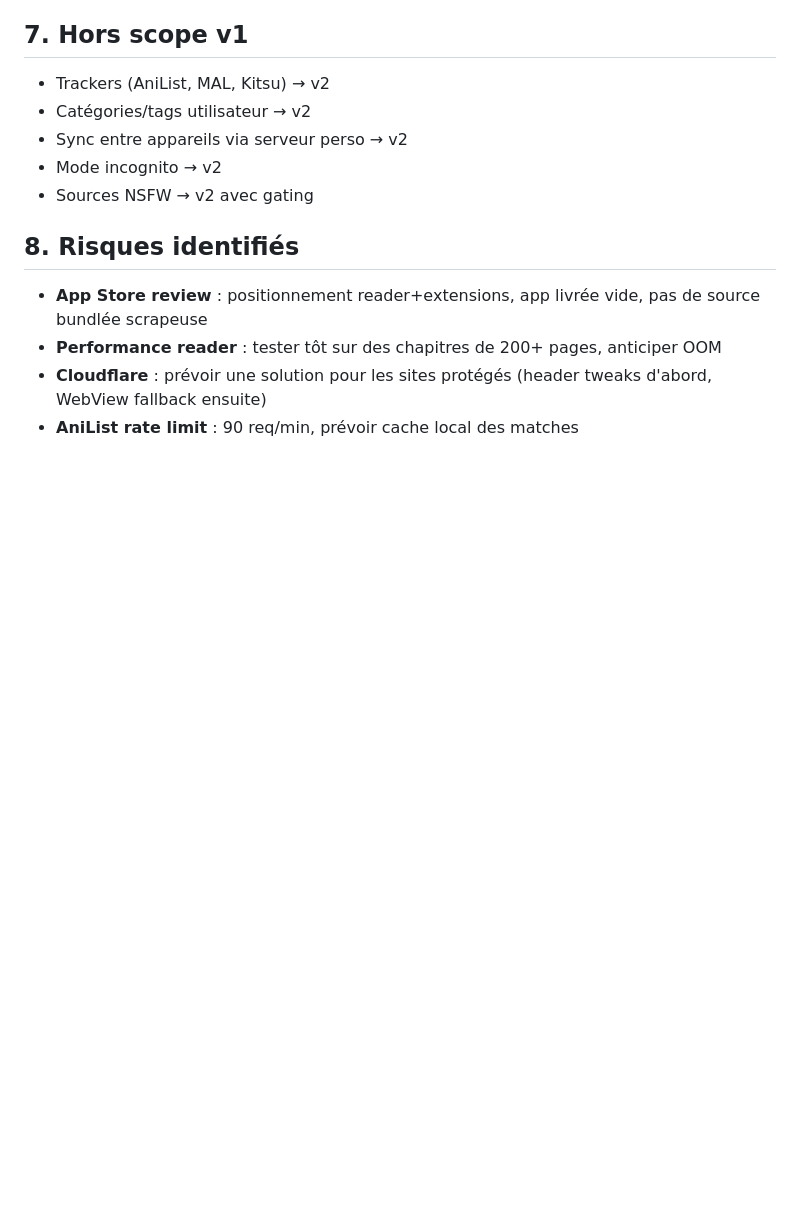
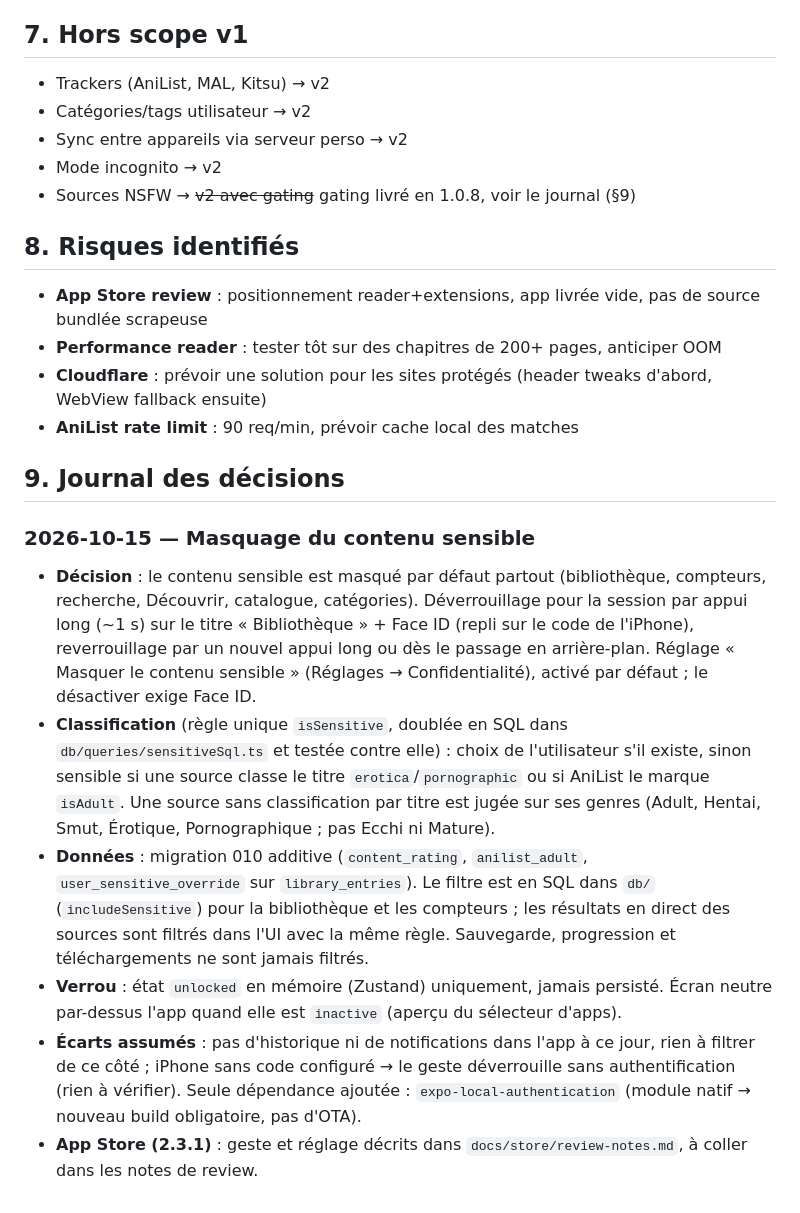
Before and after one commit to Farontir/manga-reader, a Markdown page: PROJECT.md, the part around the change. GitHub-like rendering; blank space fills up the shorter version.

Commit message:
docs: review notes and decision log for sensitive content hiding
Co-Authored-By: Claude Opus 5.5 <noreply@anthropic.com>

```diff
--- a/PROJECT.md
+++ b/PROJECT.md
@@ -248,7 +248,7 @@ fichier hors `db/` n'importe `expo-sqlite` ni n'écrit du SQL.
 - Catégories/tags utilisateur → v2
 - Sync entre appareils via serveur perso → v2
 - Mode incognito → v2
-- Sources NSFW → v2 avec gating
+- Sources NSFW → ~~v2 avec gating~~ gating livré en 1.0.8, voir le journal (§9)
 
 ## 8. Risques identifiés
 
@@ -256,3 +256,31 @@ fichier hors `db/` n'importe `expo-sqlite` ni n'écrit du SQL.
 - **Performance reader** : tester tôt sur des chapitres de 200+ pages, anticiper OOM
 - **Cloudflare** : prévoir une solution pour les sites protégés (header tweaks d'abord, WebView fallback ensuite)
 - **AniList rate limit** : 90 req/min, prévoir cache local des matches
+
+## 9. Journal des décisions
+
+### 2026-10-15 — Masquage du contenu sensible
+
+- **Décision** : le contenu sensible est masqué par défaut partout (bibliothèque, compteurs,
+  recherche, Découvrir, catalogue, catégories). Déverrouillage pour la session par appui long
+  (~1 s) sur le titre « Bibliothèque » + Face ID (repli sur le code de l'iPhone), reverrouillage
+  par un nouvel appui long ou dès le passage en arrière-plan. Réglage « Masquer le contenu
+  sensible » (Réglages → Confidentialité), activé par défaut ; le désactiver exige Face ID.
+- **Classification** (règle unique `isSensitive`, doublée en SQL dans `db/queries/sensitiveSql.ts`
+  et testée contre elle) : choix de l'utilisateur s'il existe, sinon sensible si une source
+  classe le titre `erotica`/`pornographic` ou si AniList le marque `isAdult`. Une source sans
+  classification par titre est jugée sur ses genres (Adult, Hentai, Smut, Érotique,
+  Pornographique ; pas Ecchi ni Mature).
+- **Données** : migration 010 additive (`content_rating`, `anilist_adult`,
+  `user_sensitive_override` sur `library_entries`). Le filtre est en SQL dans `db/`
+  (`includeSensitive`) pour la bibliothèque et les compteurs ; les résultats en direct des
+  sources sont filtrés dans l'UI avec la même règle. Sauvegarde, progression et
+  téléchargements ne sont jamais filtrés.
+- **Verrou** : état `unlocked` en mémoire (Zustand) uniquement, jamais persisté. Écran neutre
+  par-dessus l'app quand elle est `inactive` (aperçu du sélecteur d'apps).
+- **Écarts assumés** : pas d'historique ni de notifications dans l'app à ce jour, rien à
+  filtrer de ce côté ; iPhone sans code configuré → le geste déverrouille sans
+  authentification (rien à vérifier). Seule dépendance ajoutée : `expo-local-authentication`
+  (module natif → nouveau build obligatoire, pas d'OTA).
+- **App Store (2.3.1)** : geste et réglage décrits dans `docs/store/review-notes.md`, à
+  coller dans les notes de review.
```
Also changed, not shown: docs/store/review-notes.md (added, +35 -0 lines).
